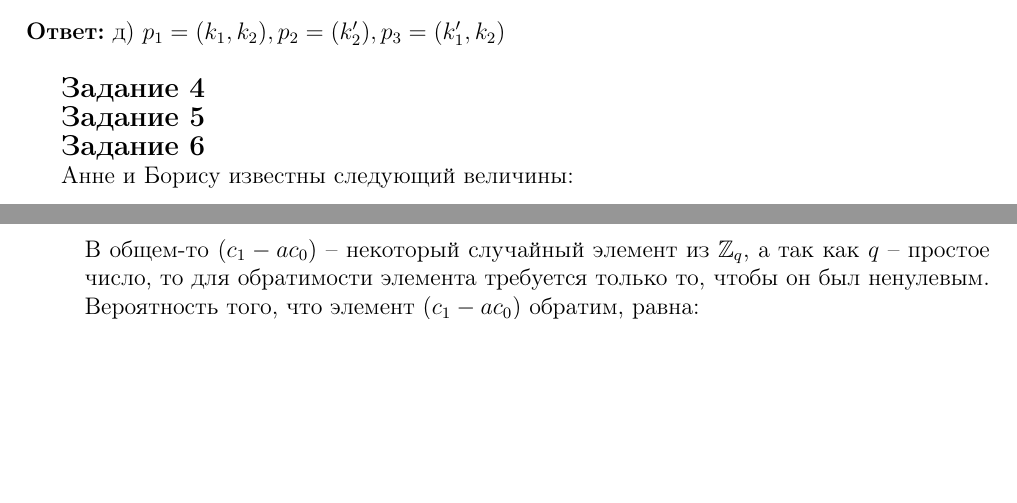
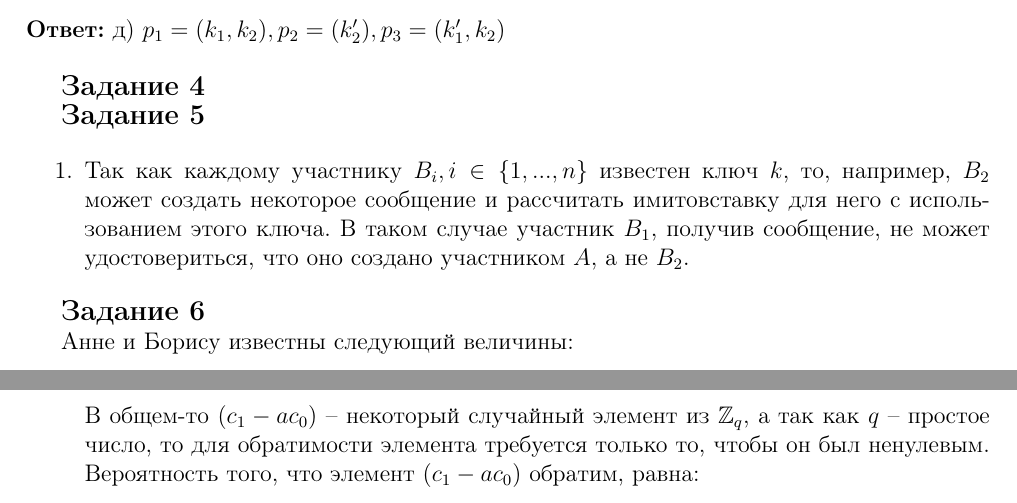
Before and after one commit to GeorgiiFirsov/applied-cryptography, a LaTeX document (HW/HW.tex): two parts of pages 3 and 4 of 5 before the commit and two parts of pages 3 and 5 of 5 after it, joined at a grey line, cut so that both start at the same text, the shorter picture padded with empty space. Compiled offline with pdfLaTeX.

Commit message:
feat: HW. Task 5.1

```diff
--- a/HW/HW.tex
+++ b/HW/HW.tex
@@ -153,6 +153,12 @@ $p,a,b$); г) вычисление $H^{(n)}$ требует времени $O(\l
 
 \mysection{Задание 5}
 
+\begin{enumerate}
+    \item Так как каждому участнику $B_i, i \in \{1, ..., n\}$ известен ключ $k$, то, например, $B_2$ может создать
+        некоторое сообщение и рассчитать имитовставку для него с использованием этого ключа. В таком случае участник
+        $B_1$, получив сообщение, не может удостовериться, что оно создано участником $A$, а не $B_2$.
+\end{enumerate}
+
 \mysection{Задание 6}
 
 Анне и Борису известны следующий величины:
```
